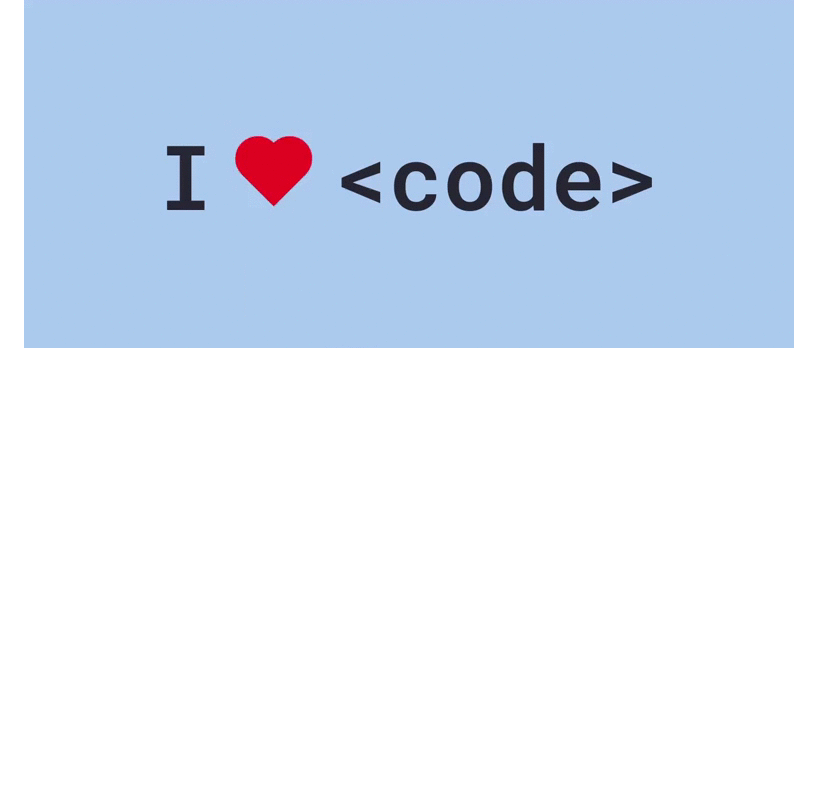
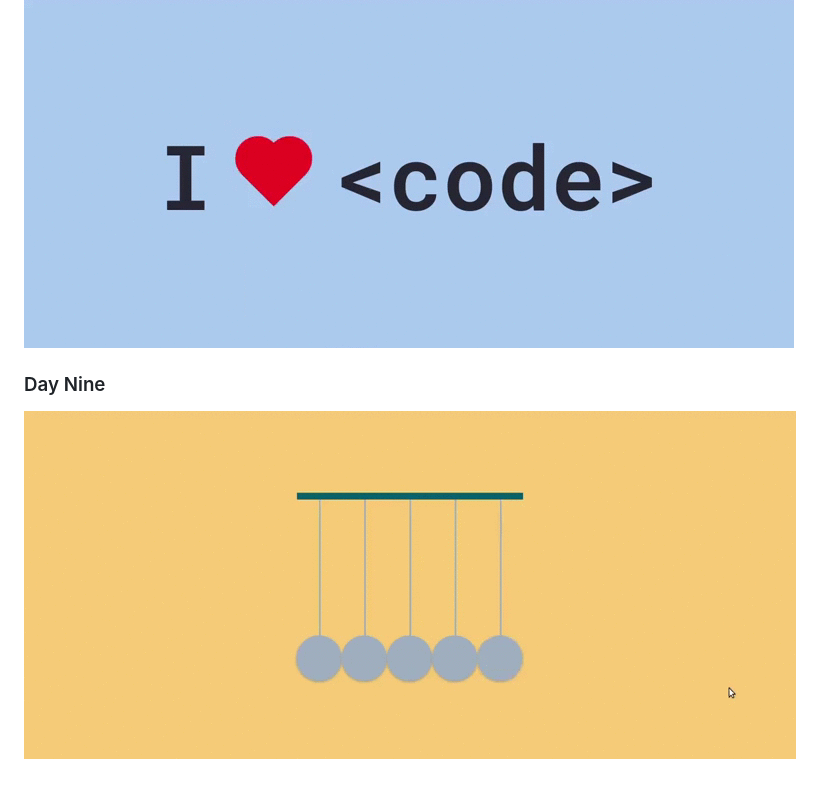
Before and after one commit to MinyMiranda/css_challenge, a Markdown page: readme.md, the part around the change. GitHub-like rendering; pictures changed too: images/day-nine.gif (added); blank space fills up the shorter version.

Commit message:
day nine

```diff
--- a/readme.md
+++ b/readme.md
@@ -23,3 +23,6 @@
 
 ### Day Eight
 ![heart beating](images/day-eight.gif)
+
+### Day Nine
+![Newton's pendulum](images/day-nine.gif)
```
Also changed, not shown: 2 other files.
